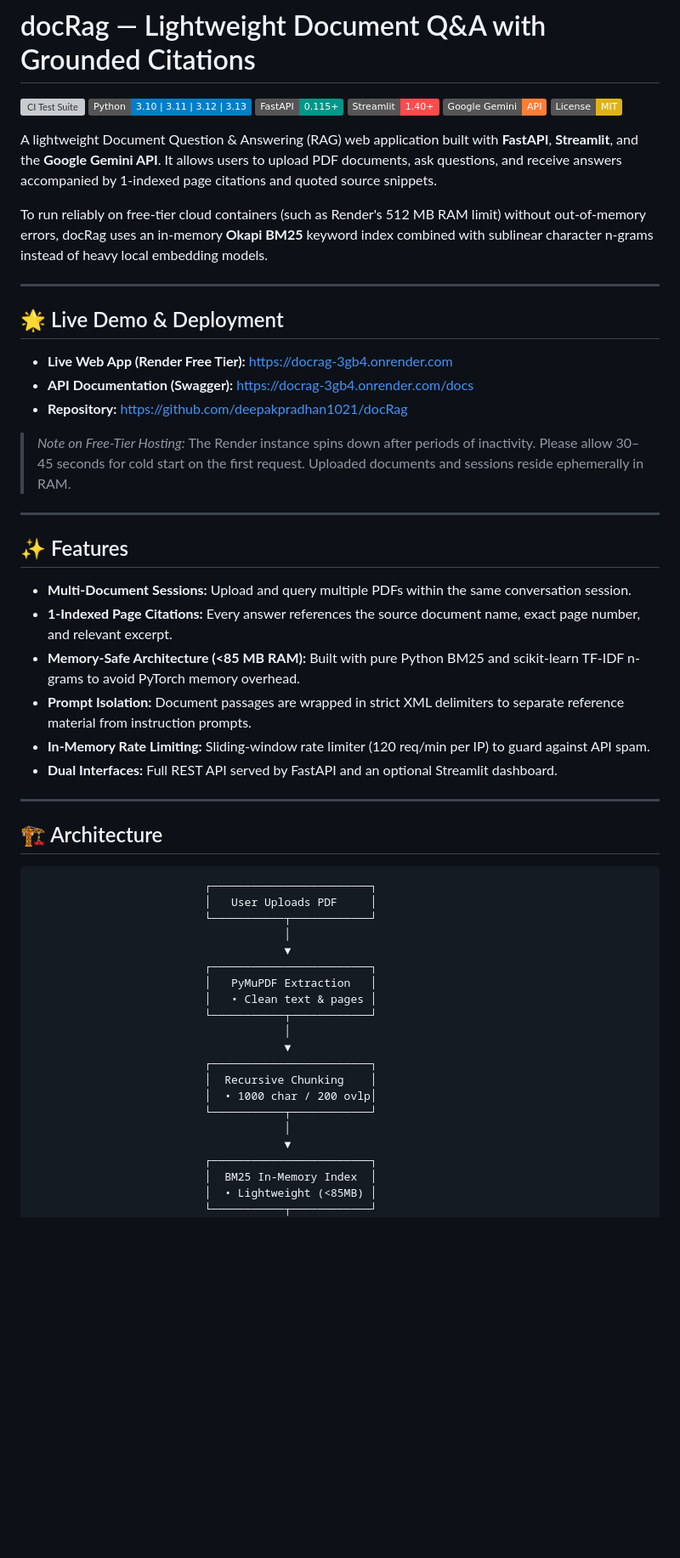
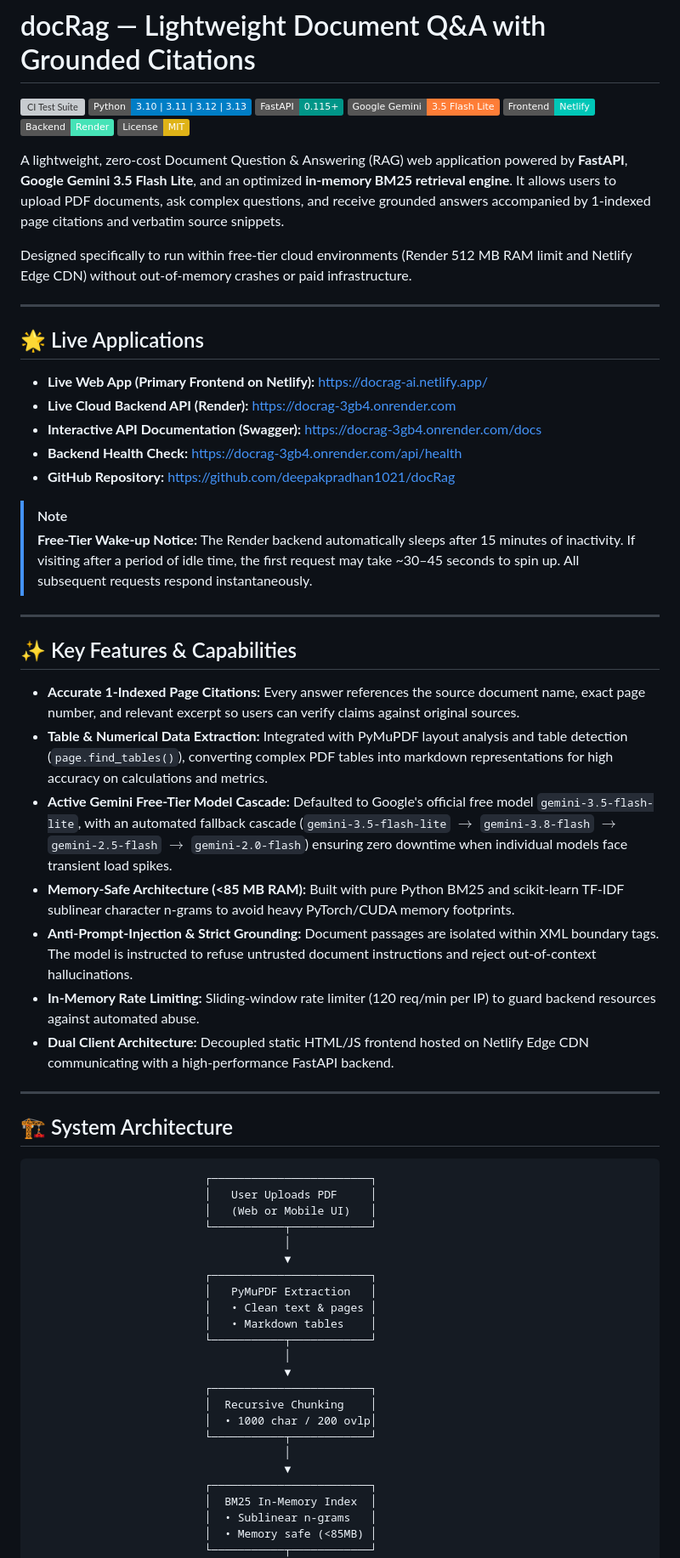
Before and after one commit to deepakpradhan1021/docRag, a Markdown page: README.md, the part around one of its changes. Shown at 85% size. Drawn GitHub-style; badges without logos; blank space fills up the shorter version; grey boxes are pictures that could not be loaded.

````diff
--- a/README.md
+++ b/README.md
@@ -3,48 +3,55 @@
 [![CI Test Suite](https://github.com/deepakpradhan1021/docRag/actions/workflows/ci.yml/badge.svg)](https://github.com/deepakpradhan1021/docRag/actions)
 [![Python](https://img.shields.io/badge/Python-3.10%20%7C%203.11%20%7C%203.12%20%7C%203.13-blue.svg)](https://www.python.org/)
 [![FastAPI](https://img.shields.io/badge/FastAPI-0.115+-009688.svg)](https://fastapi.tiangolo.com/)
-[![Streamlit](https://img.shields.io/badge/Streamlit-1.40+-FF4B4B.svg)](https://streamlit.io/)
-[![Google Gemini API](https://img.shields.io/badge/Google%20Gemini-API-orange.svg)](https://aistudio.google.com/)
+[![Google Gemini API](https://img.shields.io/badge/Google%20Gemini-3.5%20Flash%20Lite-orange.svg)](https://aistudio.google.com/)
+[![Netlify Status](https://img.shields.io/badge/Frontend-Netlify-00C7B7.svg)](https://docrag-ai.netlify.app/)
+[![Render Status](https://img.shields.io/badge/Backend-Render-46E3B7.svg)](https://docrag-3gb4.onrender.com/)
 [![License: MIT](https://img.shields.io/badge/License-MIT-yellow.svg)](LICENSE)
 
-A lightweight Document Question & Answering (RAG) web application built with **FastAPI**, **Streamlit**, and the **Google Gemini API**. It allows users to upload PDF documents, ask questions, and receive answers accompanied by 1-indexed page citations and quoted source snippets.
+A lightweight, zero-cost Document Question & Answering (RAG) web application powered by **FastAPI**, **Google Gemini 3.5 Flash Lite**, and an optimized **in-memory BM25 retrieval engine**. It allows users to upload PDF documents, ask complex questions, and receive grounded answers accompanied by 1-indexed page citations and verbatim source snippets.
 
-To run reliably on free-tier cloud containers (such as Render's 512 MB RAM limit) without out-of-memory errors, docRag uses an in-memory **Okapi BM25** keyword index combined with sublinear character n-grams instead of heavy local embedding models.
+Designed specifically to run within free-tier cloud environments (Render 512 MB RAM limit and Netlify Edge CDN) without out-of-memory crashes or paid infrastructure.
 
 ---
 
-## 🌟 Live Demo & Deployment
+## 🌟 Live Applications
 
-- **Live Web App (Render Free Tier):** [https://docrag-3gb4.onrender.com](https://docrag-3gb4.onrender.com)
-- **API Documentation (Swagger):** [https://docrag-3gb4.onrender.com/docs](https://docrag-3gb4.onrender.com/docs)
-- **Repository:** [https://github.com/deepakpradhan1021/docRag](https://github.com/deepakpradhan1021/docRag)
+- **Live Web App (Primary Frontend on Netlify):** [https://docrag-ai.netlify.app/](https://docrag-ai.netlify.app/)
+- **Live Cloud Backend API (Render):** [https://docrag-3gb4.onrender.com](https://docrag-3gb4.onrender.com)
+- **Interactive API Documentation (Swagger):** [https://docrag-3gb4.onrender.com/docs](https://docrag-3gb4.onrender.com/docs)
+- **Backend Health Check:** [https://docrag-3gb4.onrender.com/api/health](https://docrag-3gb4.onrender.com/api/health)
+- **GitHub Repository:** [https://github.com/deepakpradhan1021/docRag](https://github.com/deepakpradhan1021/docRag)
 
-> *Note on Free-Tier Hosting:* The Render instance spins down after periods of inactivity. Please allow 30–45 seconds for cold start on the first request. Uploaded documents and sessions reside ephemerally in RAM.
+> [!NOTE]
+> **Free-Tier Wake-up Notice:** The Render backend automatically sleeps after 15 minutes of inactivity. If visiting after a period of idle time, the first request may take ~30–45 seconds to spin up. All subsequent requests respond instantaneously.
 
 ---
 
-## ✨ Features
+## ✨ Key Features & Capabilities
 
-- **Multi-Document Sessions:** Upload and query multiple PDFs within the same conversation session.
-- **1-Indexed Page Citations:** Every answer references the source document name, exact page number, and relevant excerpt.
-- **Memory-Safe Architecture (<85 MB RAM):** Built with pure Python BM25 and scikit-learn TF-IDF n-grams to avoid PyTorch memory overhead.
-- **Prompt Isolation:** Document passages are wrapped in strict XML delimiters to separate reference material from instruction prompts.
-- **In-Memory Rate Limiting:** Sliding-window rate limiter (120 req/min per IP) to guard against API spam.
-- **Dual Interfaces:** Full REST API served by FastAPI and an optional Streamlit dashboard.
+- **Accurate 1-Indexed Page Citations:** Every answer references the source document name, exact page number, and relevant excerpt so users can verify claims against original sources.
+- **Table & Numerical Data Extraction:** Integrated with PyMuPDF layout analysis and table detection (`page.find_tables()`), converting complex PDF tables into markdown representations for high accuracy on calculations and metrics.
+- **Active Gemini Free-Tier Model Cascade:** Defaulted to Google's official free model `gemini-3.5-flash-lite`, with an automated fallback cascade (`gemini-3.5-flash-lite` $\rightarrow$ `gemini-3.8-flash` $\rightarrow$ `gemini-2.5-flash` $\rightarrow$ `gemini-2.0-flash`) ensuring zero downtime when individual models face transient load spikes.
+- **Memory-Safe Architecture (<85 MB RAM):** Built with pure Python BM25 and scikit-learn TF-IDF sublinear character n-grams to avoid heavy PyTorch/CUDA memory footprints.
+- **Anti-Prompt-Injection & Strict Grounding:** Document passages are isolated within XML boundary tags. The model is instructed to refuse untrusted document instructions and reject out-of-context hallucinations.
+- **In-Memory Rate Limiting:** Sliding-window rate limiter (120 req/min per IP) to guard backend resources against automated abuse.
+- **Dual Client Architecture:** Decoupled static HTML/JS frontend hosted on Netlify Edge CDN communicating with a high-performance FastAPI backend.
 
 ---
 
-## 🏗️ Architecture
+## 🏗️ System Architecture
 
 ```
                           ┌────────────────────────┐
                           │   User Uploads PDF     │
+                          │   (Web or Mobile UI)   │
                           └───────────┬────────────┘
                                       │
                                       ▼
                           ┌────────────────────────┐
                           │   PyMuPDF Extraction   │
                           │   • Clean text & pages │
+                          │   • Markdown tables    │
                           └───────────┬────────────┘
                                       │
                                       ▼
@@ -56,6 +63,7 @@ To run reliably on free-tier cloud containers (such as Render's 512 MB RAM limit
                                       ▼
                           ┌────────────────────────┐
                           │  BM25 In-Memory Index  │
-                          │  • Lightweight (<85MB) │
+                          │  • Sublinear n-grams   │
+                          │  • Memory safe (<85MB) │
                           └───────────┬────────────┘
                                       │
````
Also changed, not shown: other parts of README.md (+56 -63 lines).
